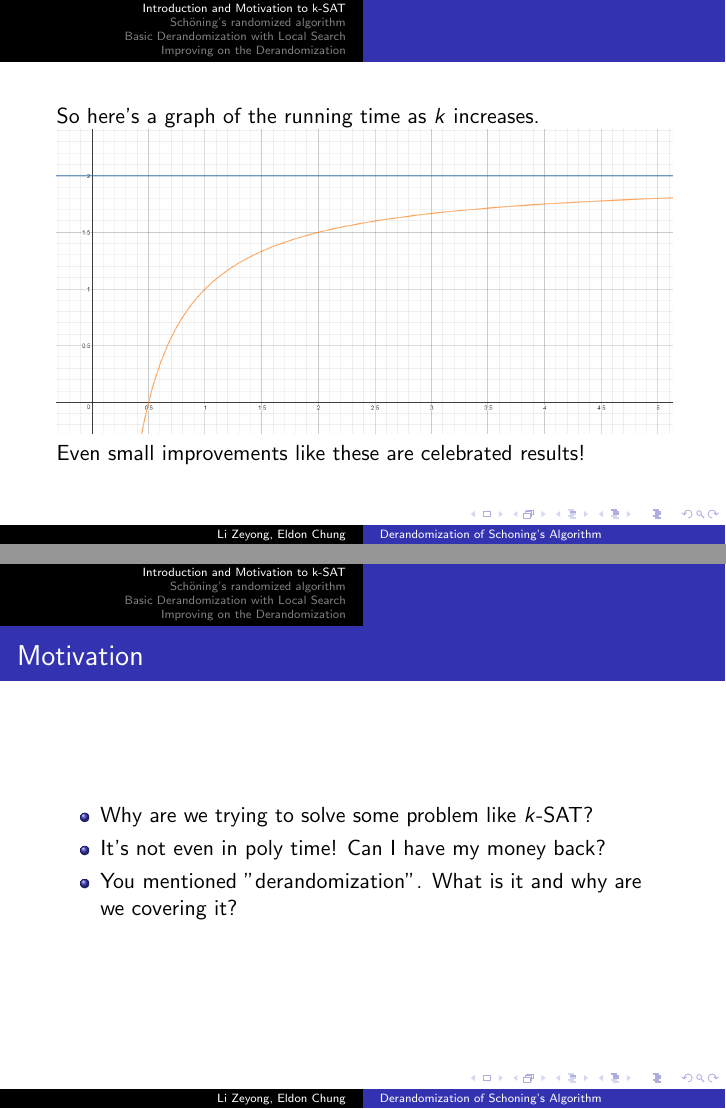
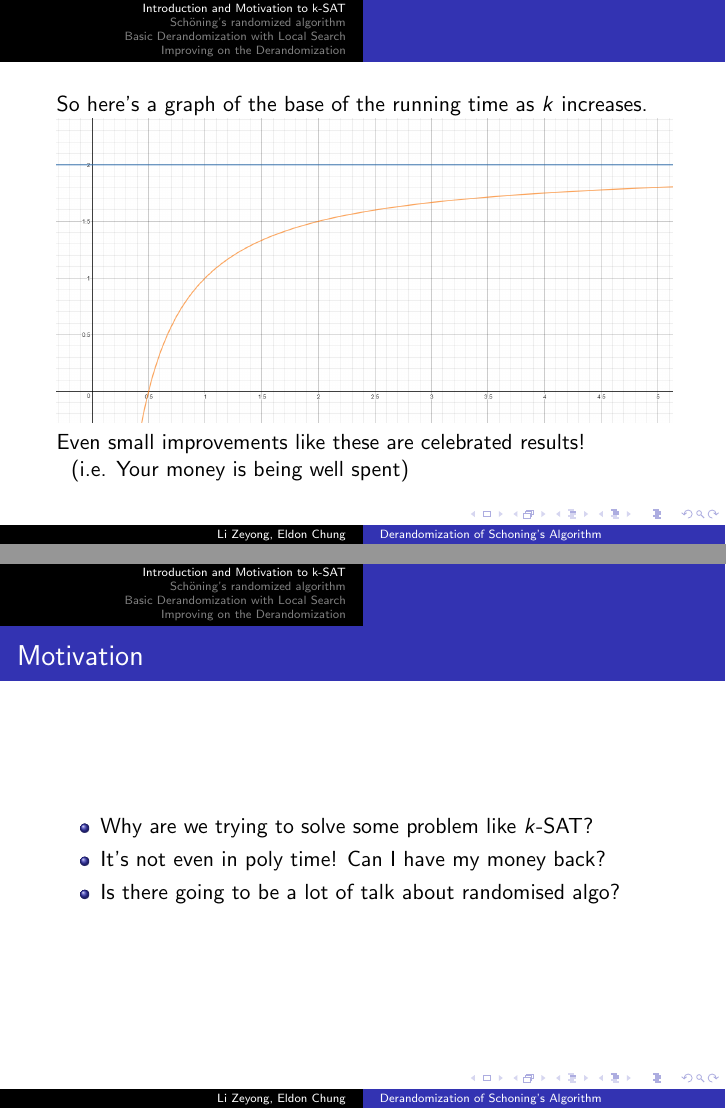
Before and after one commit to newalter/CS5330Project, LaTeX slides (presentation.tex): pages 7 and 9 of 36 before the commit and pages 7 and 9 of 38 after it, joined at a grey line. Compiled offline with pdfLaTeX.

Commit message:
Add more changes to first half

```diff
--- a/presentation.tex
+++ b/presentation.tex
@@ -66,15 +66,23 @@
 		\end{itemize}
 	\end{frame}
 	\begin{frame}
-		So here's a graph of the running time as $k$ increases.
+		So here's a graph of the base of the running time as $k$ increases.
 		\includegraphics[scale=0.35]{graph.png}
-		Even small improvements like these are celebrated results!
+		Even small improvements like these are celebrated results! \\~\ (i.e. Your money is being well spent)
 	\end{frame}
 	\begin{frame}{Motivation}
 		\begin{itemize}[FAQ]
 			\item<1-> Why are we trying to solve some problem like $k$-SAT?
 			\item<1-> It's not even in poly time! Can I have my money back?
-			\item<2-> You mentioned "derandomization". What is it and why are we
+			\item<2-> Is there going to be a lot of talk about randomised algo?
+		\end{itemize}
+	\end{frame}
+	\begin{frame}{Motivation}
+		\begin{itemize}[FAQ]
+			\item<1-> Why are we trying to solve some problem like $k$-SAT?
+			\item<1-> It's not even in expected poly time! Can I have my money back?
+			\item<1-> Is there going to be a lot of talk about randomised algo? Yes! 4 full pages. What a deal!
+			\item<2-> "Derandomization". What is it and why are we
 						covering it?
 		\end{itemize}
 	\end{frame}
```
Also changed, not shown: presentation.tex (2 more changed lines), 3 other files.
